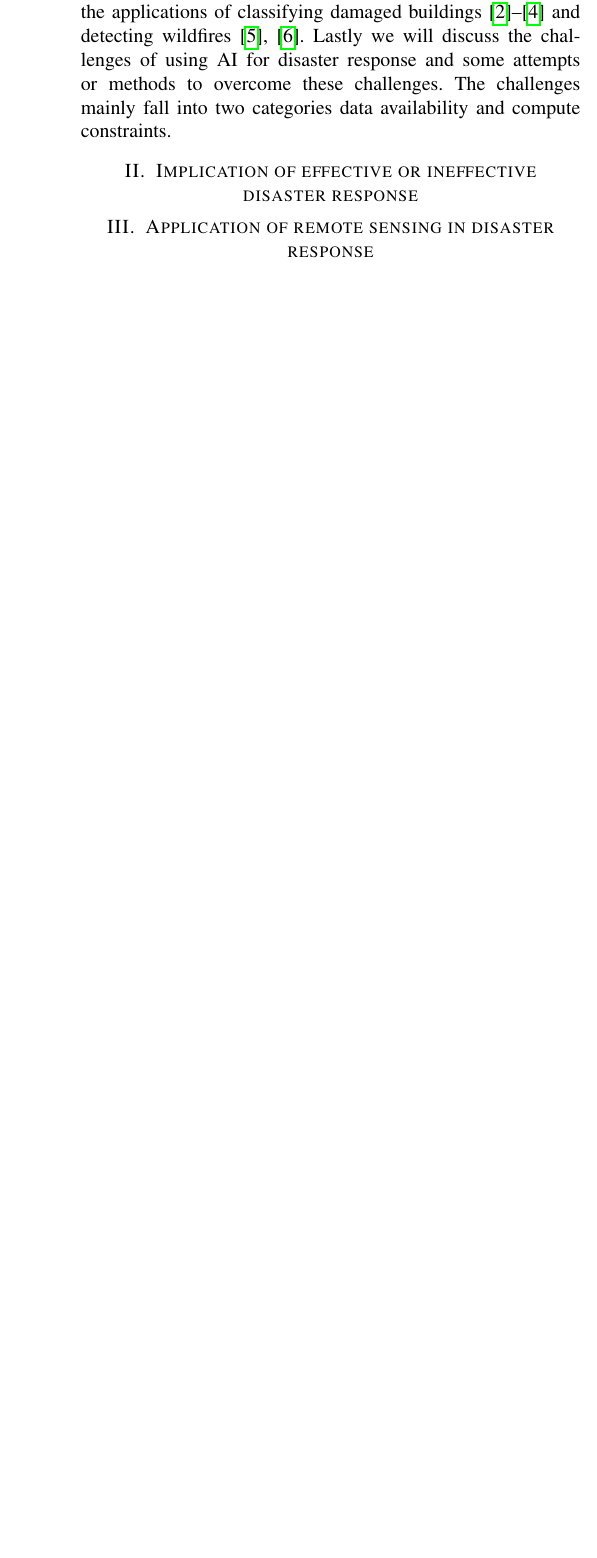
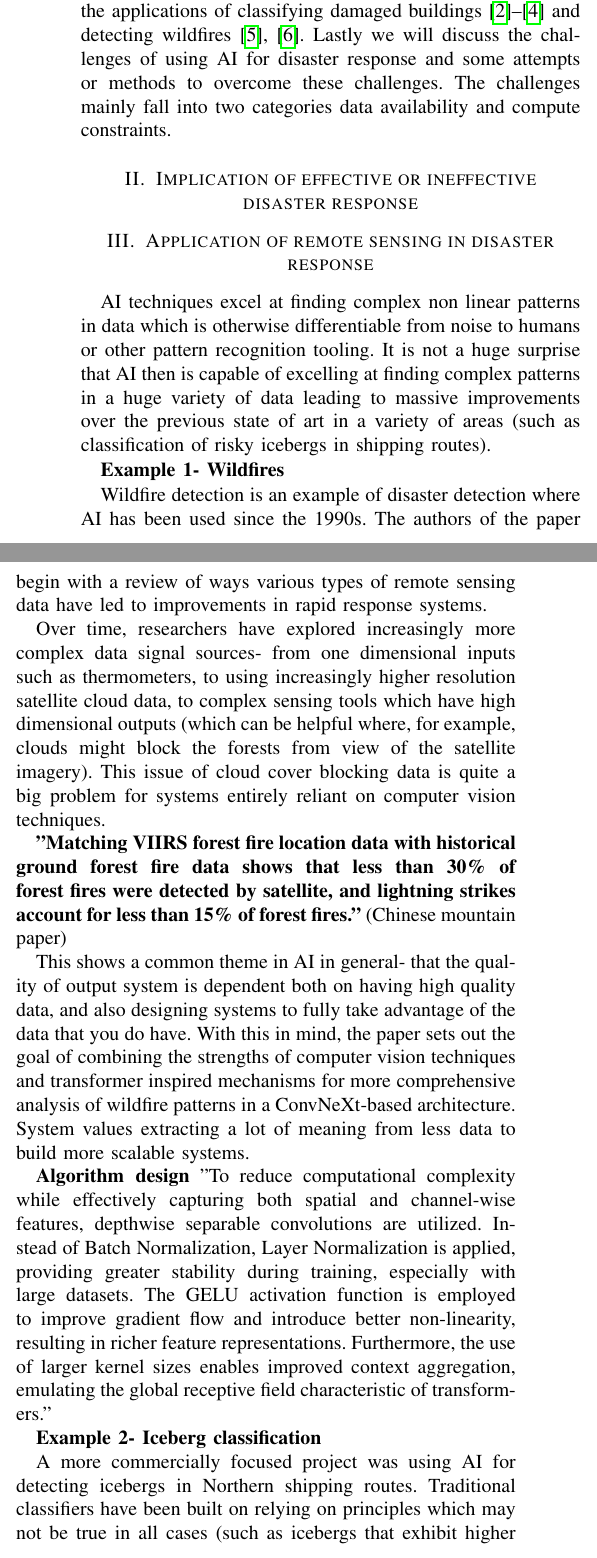
Before and after one commit to 1jamesthompson1/AIML430_seminar_2, a LaTeX paper (summary.tex): part of one column of the page before the commit and two parts of the columns of page 1 of 2 after it, the two joined at a grey line, cut so that both start at the same text, the shorter picture padded with empty space. Compiled offline with pdfLaTeX; a missing font is replaced by an installed copy or a similar font; a LaTeX package or settings file that is missing is left out.

Commit message:
Add applications section draft

```diff
--- a/summary.tex
+++ b/summary.tex
@@ -66,6 +66,35 @@ We will look at how important it is to have effective disaster response and the
 % How we can use it for fire detection (2 paper examples)
 % How we can use it for more general disaster detection (1 paper example)
 
+AI techniques excel at finding complex non linear patterns in data which is otherwise differentiable from noise to humans or other pattern recognition tooling. It is not a huge surprise that AI then is capable of excelling at finding complex patterns in a huge variety of data leading to massive improvements over the previous state of art in a variety of areas (such as classification of risky icebergs in shipping routes).
+
+\textbf{Example 1- Wildfires}
+
+Wildfire detection is an example of disaster detection where AI has been used since the 1990s. The authors of the paper begin with a review of ways various types of remote sensing data have led to improvements in rapid response systems.
+
+Over time, researchers have explored increasingly more complex data signal sources- from one dimensional inputs such as thermometers, to using increasingly higher resolution satellite cloud data, to complex sensing tools which have high dimensional outputs (which can be helpful where, for example, clouds might block the forests from view of the satellite imagery). This issue of cloud cover blocking data is quite a big problem for systems entirely reliant on computer vision techniques.
+
+\textbf{"Matching VIIRS forest fire location data with historical ground forest fire data shows that less than 30\% of forest fires were detected by satellite, and lightning strikes account for less than 15\% of forest fires."}
+(Chinese mountain paper)
+
+This shows a common theme in AI in general- that the quality of output system is dependent both on having high quality data, and also  designing systems to fully take advantage of the data that you do have. With this in mind, the paper sets out the goal of combining the strengths of computer vision techniques and transformer inspired mechanisms for more comprehensive analysis of wildfire patterns in a ConvNeXt-based architecture. System values extracting a lot of meaning from less data to build more scalable systems.
+
+\textbf{Algorithm design}
+"To reduce computational complexity while effectively capturing both spatial and channel-wise features, depthwise separable convolutions are utilized. Instead of Batch Normalization, Layer Normalization is applied, providing greater stability during training, especially with large datasets. The GELU activation function is employed to improve gradient flow and introduce better non-linearity, resulting in richer feature representations. Furthermore, the use of larger kernel sizes enables improved context aggregation, emulating the global receptive field characteristic of transformers."
+
+
+
+\textbf{Example 2- Iceberg classification}
+
+A more commercially focused project was using AI for detecting icebergs in Northern shipping routes. Traditional classifiers have been built on relying on principles which may not be true in all cases (such as icebergs that exhibit higher backscatter than the surrounding water).
+
+Due to the enormous range of weather, lighting, sea,  and the physical conditions of the icebergs themselves, it has proven to be an enormously complex task to create a robust classifier for this. Conversely, such a system would be enormously valuable to the shipping industry, and therefore they are strongly motivated to invest in improving the technology.
+
+Another note about about this is the example is the complexity of getting good data to begin with. In the one year study, only 102 images in the required format were able to be collected which then all required extensive analysis by GIS specialists and then confirmed with rigorous cross referencing with other data sources. The paper uses this human labeled data to build a CNN model, which performs well compared to the limitations of previous techniques.
+
+
+
+
 \section{Challenges of using remote sensing for disaster response}
 
 \subsection{Data availability}
```
